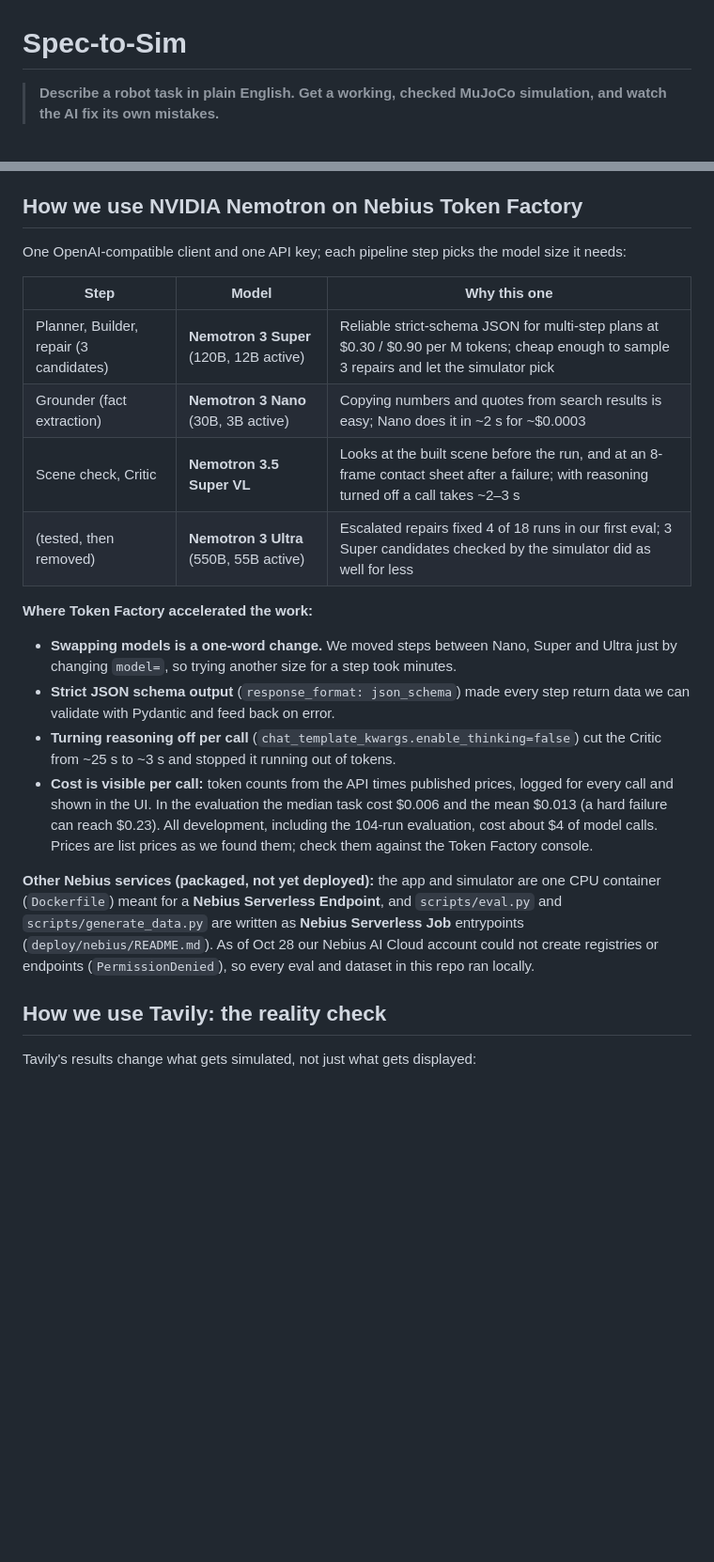
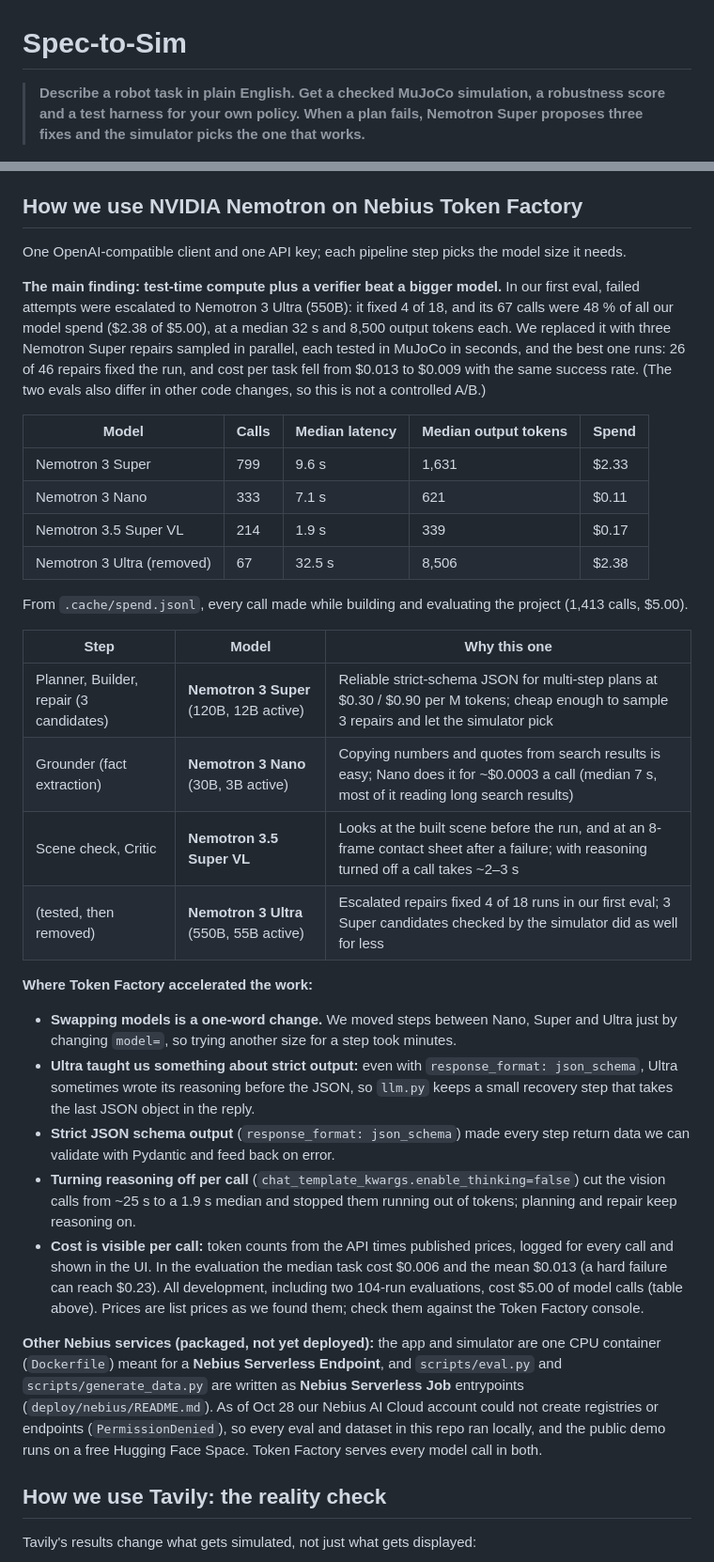
Before and after one commit to atabak-eghbal/spec-to-sim, a Markdown page: README.md, 2 parts joined by grey strips. Shown at 94% size. Rendered like a GitHub page; blank space fills up the shorter version.

Commit message:
README: lead with the verifier finding (3 Super repairs checked by MuJoCo vs Ultra), per-model table from the spend log, Nano latency and total spend corrected
Co-Authored-By: Claude Opus 5.5 <noreply@anthropic.com>

```diff
--- a/README.md
+++ b/README.md
@@ -1,6 +1,6 @@
 # Spec-to-Sim
 
-> **Describe a robot task in plain English. Get a working, checked MuJoCo simulation, and watch the AI fix its own mistakes.**
+> **Describe a robot task in plain English. Get a checked MuJoCo simulation, a robustness score and a test harness for your own policy. When a plan fails, Nemotron Super proposes three fixes and the simulator picks the one that works.**
 
 ![Spec-to-Sim: the step timeline on the left, a 3D replay of a Franka arm that has sorted an apple and a lime into a basket and a soda can into a recycling bin on the right, with green goal checks over each object](docs/img/ui.jpg)
 
@@ -71,22 +71,35 @@ Full results and method: [docs/eval.md](docs/eval.md). 104 runs on one commit, 3
 
 ## How we use NVIDIA Nemotron on Nebius Token Factory
 
-One OpenAI-compatible client and one API key; each pipeline step picks the model size it needs:
+One OpenAI-compatible client and one API key; each pipeline step picks the model size it needs.
+
+**The main finding: test-time compute plus a verifier beat a bigger model.** In our first eval, failed attempts were escalated to Nemotron 3 Ultra (550B): it fixed 4 of 18, and its 67 calls were 48 % of all our model spend ($2.38 of $5.00), at a median 32 s and 8,500 output tokens each. We replaced it with three Nemotron Super repairs sampled in parallel, each tested in MuJoCo in seconds, and the best one runs: 26 of 46 repairs fixed the run, and cost per task fell from $0.013 to $0.009 with the same success rate. (The two evals also differ in other code changes, so this is not a controlled A/B.)
+
+| Model | Calls | Median latency | Median output tokens | Spend |
+|---|---|---|---|---|
+| Nemotron 3 Super | 799 | 9.6 s | 1,631 | $2.33 |
+| Nemotron 3 Nano | 333 | 7.1 s | 621 | $0.11 |
+| Nemotron 3.5 Super VL | 214 | 1.9 s | 339 | $0.17 |
+| Nemotron 3 Ultra (removed) | 67 | 32.5 s | 8,506 | $2.38 |
+
+From `.cache/spend.jsonl`, every call made while building and evaluating the project (1,413 calls, $5.00).
+
 
 | Step | Model | Why this one |
 |---|---|---|
 | Planner, Builder, repair (3 candidates) | **Nemotron 3 Super** (120B, 12B active) | Reliable strict-schema JSON for multi-step plans at $0.30 / $0.90 per M tokens; cheap enough to sample 3 repairs and let the simulator pick |
-| Grounder (fact extraction) | **Nemotron 3 Nano** (30B, 3B active) | Copying numbers and quotes from search results is easy; Nano does it in ~2 s for ~$0.0003 |
+| Grounder (fact extraction) | **Nemotron 3 Nano** (30B, 3B active) | Copying numbers and quotes from search results is easy; Nano does it for ~$0.0003 a call (median 7 s, most of it reading long search results) |
 | Scene check, Critic | **Nemotron 3.5 Super VL** | Looks at the built scene before the run, and at an 8-frame contact sheet after a failure; with reasoning turned off a call takes ~2–3 s |
 | (tested, then removed) | **Nemotron 3 Ultra** (550B, 55B active) | Escalated repairs fixed 4 of 18 runs in our first eval; 3 Super candidates checked by the simulator did as well for less |
 
 **Where Token Factory accelerated the work:**
 - **Swapping models is a one-word change.** We moved steps between Nano, Super and Ultra just by changing `model=`, so trying another size for a step took minutes.
+- **Ultra taught us something about strict output:** even with `response_format: json_schema`, Ultra sometimes wrote its reasoning before the JSON, so `llm.py` keeps a small recovery step that takes the last JSON object in the reply.
 - **Strict JSON schema output** (`response_format: json_schema`) made every step return data we can validate with Pydantic and feed back on error.
-- **Turning reasoning off per call** (`chat_template_kwargs.enable_thinking=false`) cut the Critic from ~25 s to ~3 s and stopped it running out of tokens.
-- **Cost is visible per call:** token counts from the API times published prices, logged for every call and shown in the UI. In the evaluation the median task cost $0.006 and the mean $0.013 (a hard failure can reach $0.23). All development, including the 104-run evaluation, cost about $4 of model calls. Prices are list prices as we found them; check them against the Token Factory console.
+- **Turning reasoning off per call** (`chat_template_kwargs.enable_thinking=false`) cut the vision calls from ~25 s to a 1.9 s median and stopped them running out of tokens; planning and repair keep reasoning on.
+- **Cost is visible per call:** token counts from the API times published prices, logged for every call and shown in the UI. In the evaluation the median task cost $0.006 and the mean $0.013 (a hard failure can reach $0.23). All development, including two 104-run evaluations, cost $5.00 of model calls (table above). Prices are list prices as we found them; check them against the Token Factory console.
 
-**Other Nebius services (packaged, not yet deployed):** the app and simulator are one CPU container (`Dockerfile`) meant for a **Nebius Serverless Endpoint**, and `scripts/eval.py` and `scripts/generate_data.py` are written as **Nebius Serverless Job** entrypoints (`deploy/nebius/README.md`). As of Oct 28 our Nebius AI Cloud account could not create registries or endpoints (`PermissionDenied`), so every eval and dataset in this repo ran locally.
+**Other Nebius services (packaged, not yet deployed):** the app and simulator are one CPU container (`Dockerfile`) meant for a **Nebius Serverless Endpoint**, and `scripts/eval.py` and `scripts/generate_data.py` are written as **Nebius Serverless Job** entrypoints (`deploy/nebius/README.md`). As of Oct 28 our Nebius AI Cloud account could not create registries or endpoints (`PermissionDenied`), so every eval and dataset in this repo ran locally, and the public demo runs on a free Hugging Face Space. Token Factory serves every model call in both.
 
 ## How we use Tavily: the reality check
 
```
